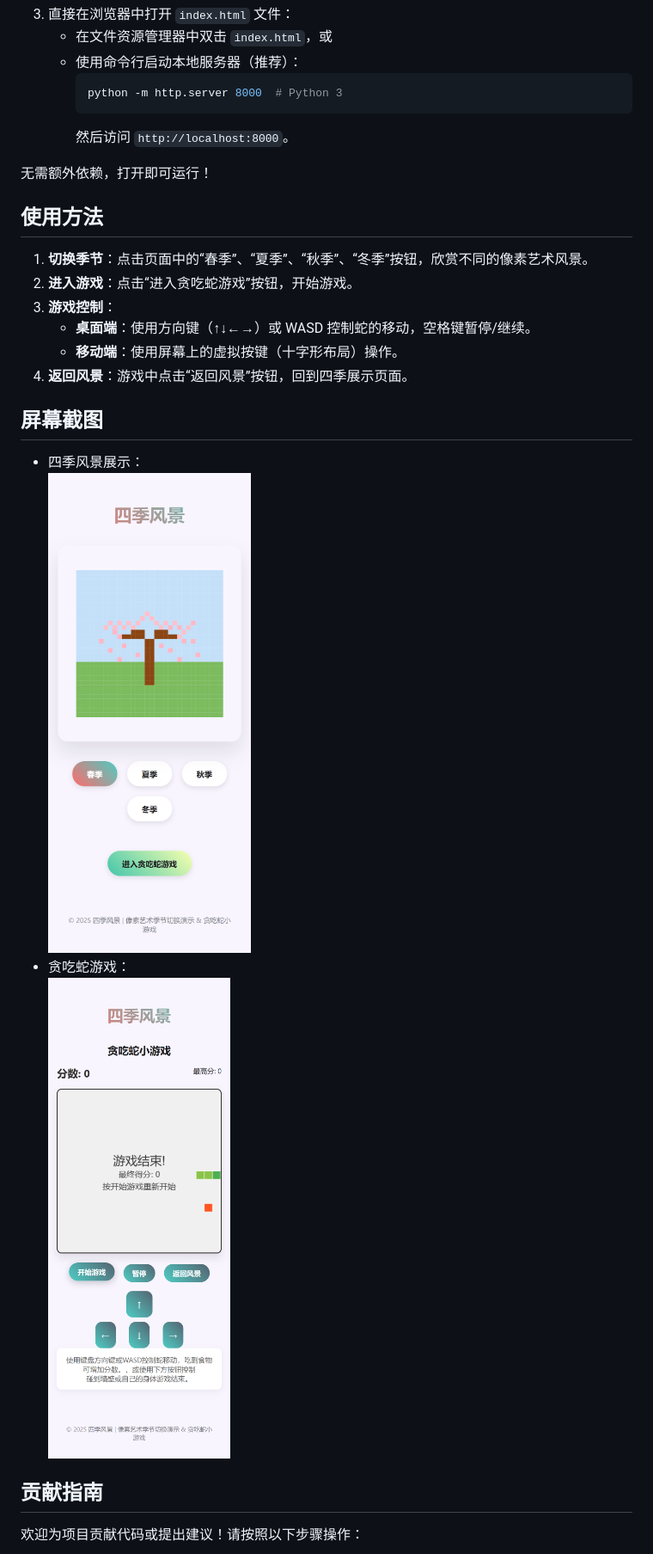
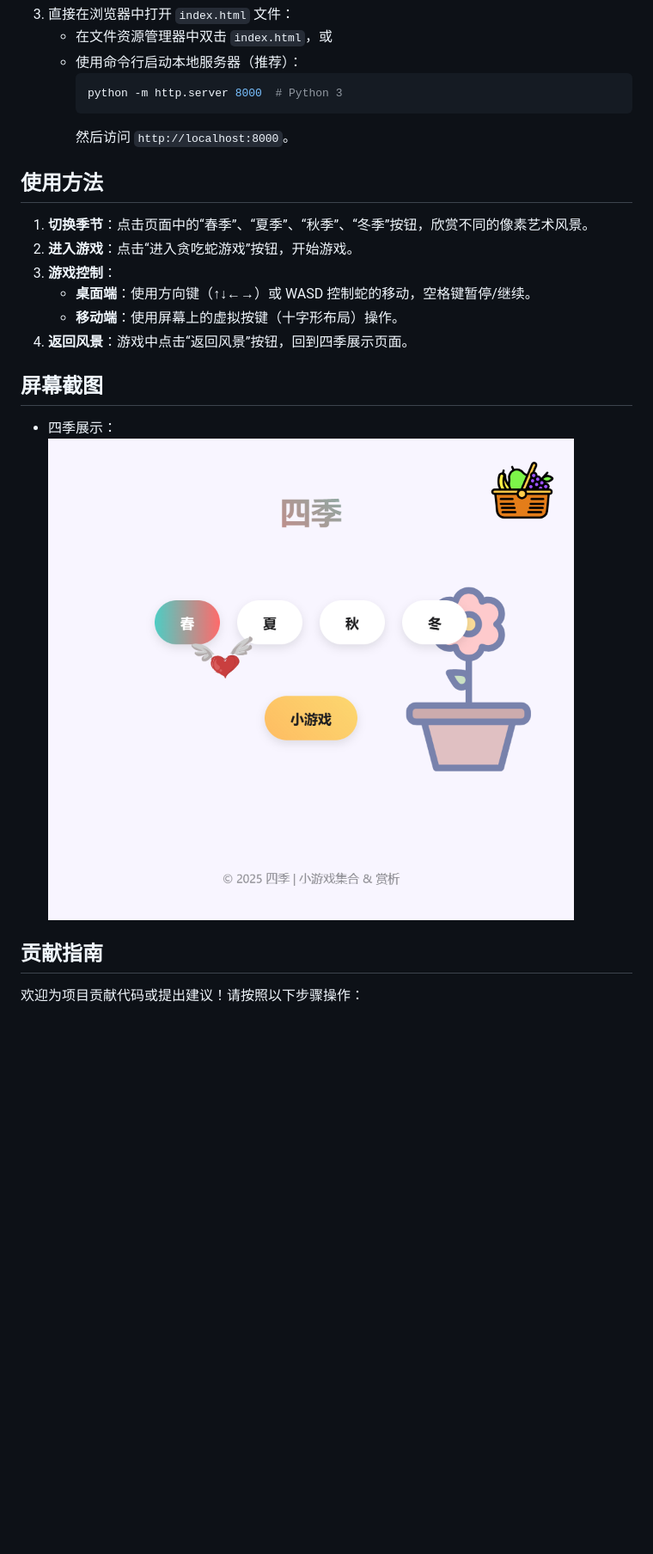
Before and after one commit to DivineBrightness/test-Greedy-Snake, a Markdown page: README.md, the part around the change printed below. Shown: that part at 86% size. Rendered like a GitHub page; pictures changed too: image/snake.png (deleted), image/www.362422.xyz_.png (added); blank space fills up the shorter version.

````diff
--- a/README.md
+++ b/README.md
@@ -39,8 +54,6 @@
      ```
      然后访问 `http://localhost:8000`。
 
-无需额外依赖，打开即可运行！
-
 ## 使用方法
 
 1. **切换季节**：点击页面中的“春季”、“夏季”、“秋季”、“冬季”按钮，欣赏不同的像素艺术风景。
@@ -52,10 +65,8 @@
 
 ## 屏幕截图
 
-- 四季风景展示：
-  ![春季截图](image/spring.png)
-- 贪吃蛇游戏：
-  ![游戏截图](image/snake.png)
+- 四季展示：
+  ![首页展示](image/www.362422.xyz_.png)
 
 ## 贡献指南
 
````
Also changed, not shown: other parts of README.md (+24 -28 lines), image/project_banner.png (deleted), 1 other file.
